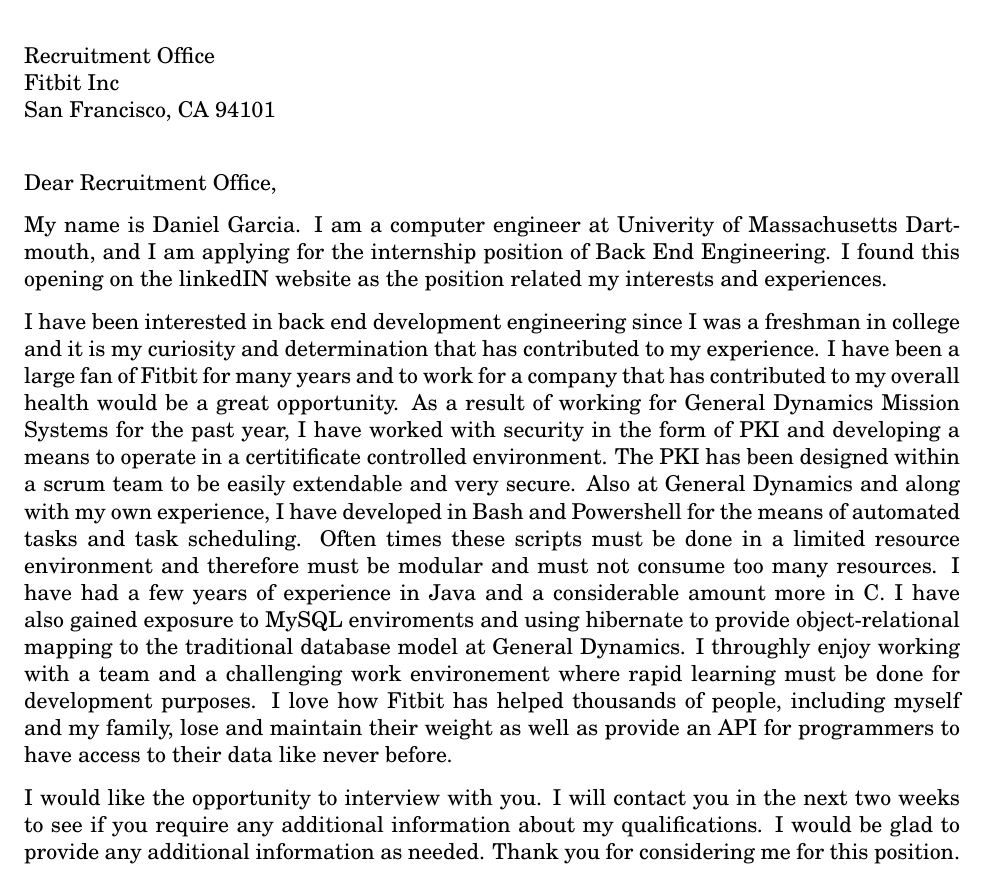
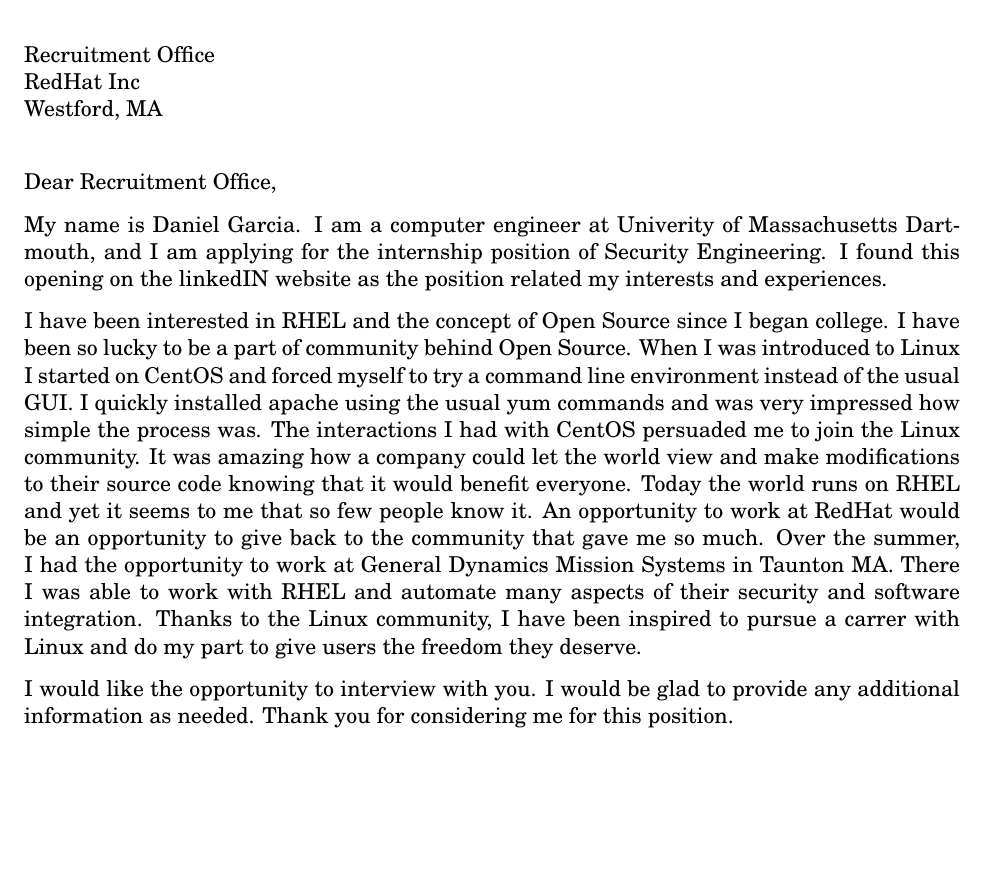
Before and after one commit to DanGarcia595/Resume, a LaTeX letter (RedHat_Cover_Letter.tex): part of the page, cut so that both start at the same text, the shorter picture padded with empty space. Compiled offline with pdfLaTeX.

Commit message:
REDHAAAT AWW YEAAAH

```diff
--- a/Fitbit_Cover_Letter.tex
+++ b/RedHat_Cover_Letter.tex
@@ -39,8 +39,8 @@
 %----------------------------------------------------------------------------------------
 
 \begin{letter}{Recruitment Office\\
-Fitbit Inc\\ \\
-San Francisco, CA 94101}
+RedHat Inc\\ \\
+Westford, MA}
 
 %----------------------------------------------------------------------------------------
 %	YOUR NAME & ADDRESS SECTION
@@ -62,13 +62,13 @@
 \opening{Dear Recruitment Office,}
 
 %PARAGRAPH ONE: State the reason for the letter, name the position or type of work you are applying for and identify the source from which you learned of the opening (i.e. career development center, newspaper, employment service, personal contact).
-My name is Daniel Garcia. I am a computer engineer at Univerity of Massachusetts Dartmouth, and I am applying for the internship position of Back End Engineering. I found this opening on the linkedIN website as the position related my interests and experiences.
+My name is Daniel Garcia. I am a computer engineer at Univerity of Massachusetts Dartmouth, and I am applying for the internship position of Security Engineering. I found this opening on the linkedIN website as the position related my interests and experiences.
 
 %PARAGRAPH TWO: Indicate why you are interested in the position, the company, its products, services - above all, stress what you can do for the employer. If you are a recent graduate, explain how your academic background makes you a qualified candidate for the position. If you have practical work experience, point out specific achievements or unique qualifications. Try not to repeat the same information the reader will find in the resume. Refer the reader to the enclosed resume or application which summarizes your qualifications, training, and experiences. The purpose of this section is to strengthen your resume by providing details which bring your experiences to life.
-I have been interested in back end development engineering since I was a freshman in college and it is my curiosity and determination that has contributed to my experience. I have been a large fan of Fitbit for many years and to work for a company that has contributed to my overall health would be a great opportunity. As a result of working for General Dynamics Mission Systems for the past year, I have worked with security in the form of PKI and developing a means to operate in a certitificate controlled environment. The PKI has been designed within a scrum team to be easily extendable and very secure. Also at General Dynamics and along with my own experience, I have developed in Bash and Powershell for the means of automated tasks and task scheduling. Often times these scripts must be done in a limited resource environment and therefore must be modular and must not consume too many resources. I have had a few years of experience in Java and a considerable amount more in C#. I have also gained exposure to MySQL enviroments and using hibernate to provide object-relational mapping to the traditional database model at General Dynamics. I throughly enjoy working with a team and a challenging work environement where rapid learning must be done for development purposes. I love how Fitbit has helped thousands of people, including myself and my family, lose and maintain their weight as well as provide an API for programmers to have access to their data like never before.
+I have been interested in RHEL and the concept of Open Source since I began college. I have been so lucky to be a part of community behind Open Source. When I was introduced to Linux I started on CentOS and forced myself to try a command line environment instead of the usual GUI. I quickly installed apache using the usual yum commands and was very impressed how simple the process was. The interactions I had with CentOS persuaded me to join the Linux community. It was amazing how a company could let the world view and make modifications to their source code knowing that it would benefit everyone. Today the world runs on RHEL and yet it seems to me that so few people know it. An opportunity to work at RedHat would be an opportunity to give back to the community that gave me so much. Over the summer, I had the opportunity to work at General Dynamics Mission Systems in Taunton MA. There I was able to work with RHEL and automate many aspects of their security and software integration. Thanks to the Linux community, I have been inspired to pursue a carrer with Linux and do my part to give users the freedom they deserve.
 
 %PARAGRAPH THREE: Request a personal interview and indicate your flexibility as to the time and place. Repeat your phone number in the letter and offer assistance to help in a speedy response. For example, state that you will be in the city where the company is located on a certain date and would like to set up an interview. Alternatively, state that you will call on a certain date to set up an interview. End the letter by thanking the employer for taking time to consider your credentials.
-I would like the opportunity to interview with you. I will contact you in the next two weeks to see if you require any additional information about my qualifications. I would be glad to provide any additional information as needed. Thank you for considering me for this position.
+I would like the opportunity to interview with you. I would be glad to provide any additional information as needed. Thank you for considering me for this position.
 
 \closing{Kind Regards,}
 
```
Also changed, not shown: Fitbit_Cover_Letter.pdf (deleted), RedHat_Cover_Letter.pdf (added), 4 other files.
